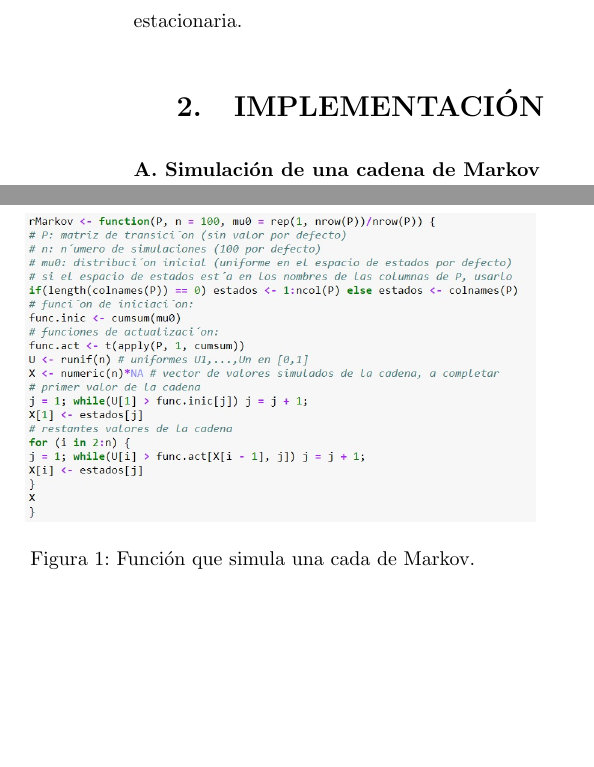
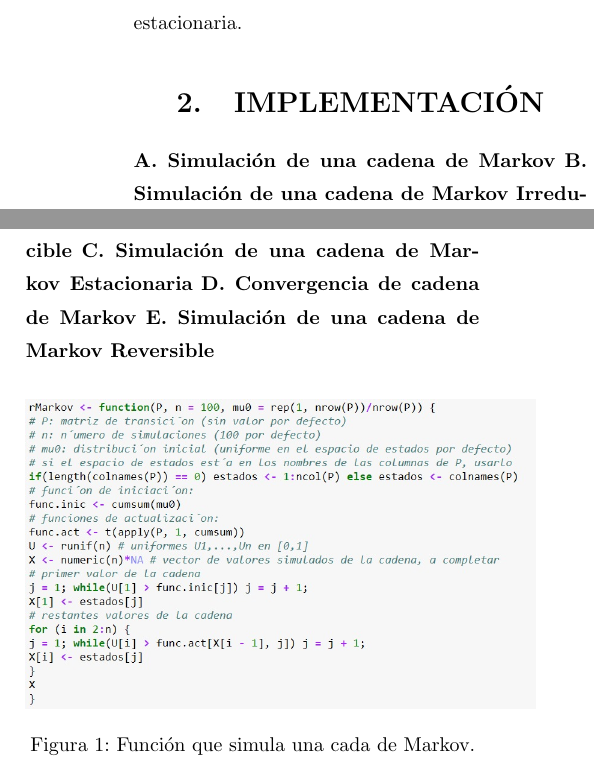
Before and after one commit to CynthiaCalixtro/Proyecto-de-Laboratorio-R, a LaTeX paper (PROYECTO CADENAS DE MARKOV/Cadenas_de_Markov.tex): two parts of the columns of page 5 of 6, joined at a grey line, cut so that both start at the same text, the shorter picture padded with empty space. Compiled offline with pdfLaTeX.

Commit message:
Actualizando simulaciones

```diff
--- a/PROYECTO CADENAS DE MARKOV/Cadenas_de_Markov.tex
+++ b/PROYECTO CADENAS DE MARKOV/Cadenas_de_Markov.tex
@@ -263,6 +263,10 @@ Dada una matriz de transición, si podemos encontrar un vector no negativo $s$ c
 \section{IMPLEMENTACIÓN}
 \end{center}
 \textbf{A. Simulación de una cadena de Markov}
+\textbf{B. Simulación de una cadena de Markov Irreducible}
+\textbf{C. Simulación de una cadena de Markov Estacionaria}
+\textbf{D. Convergencia de cadena de Markov}
+\textbf{E. Simulación de una cadena de Markov Reversible}
 
 \begin{Figure}
 	\centering
```
Also changed, not shown: PROYECTO CADENAS DE MARKOV/Cadenas_de_Markov.pdf, 3 other files.
